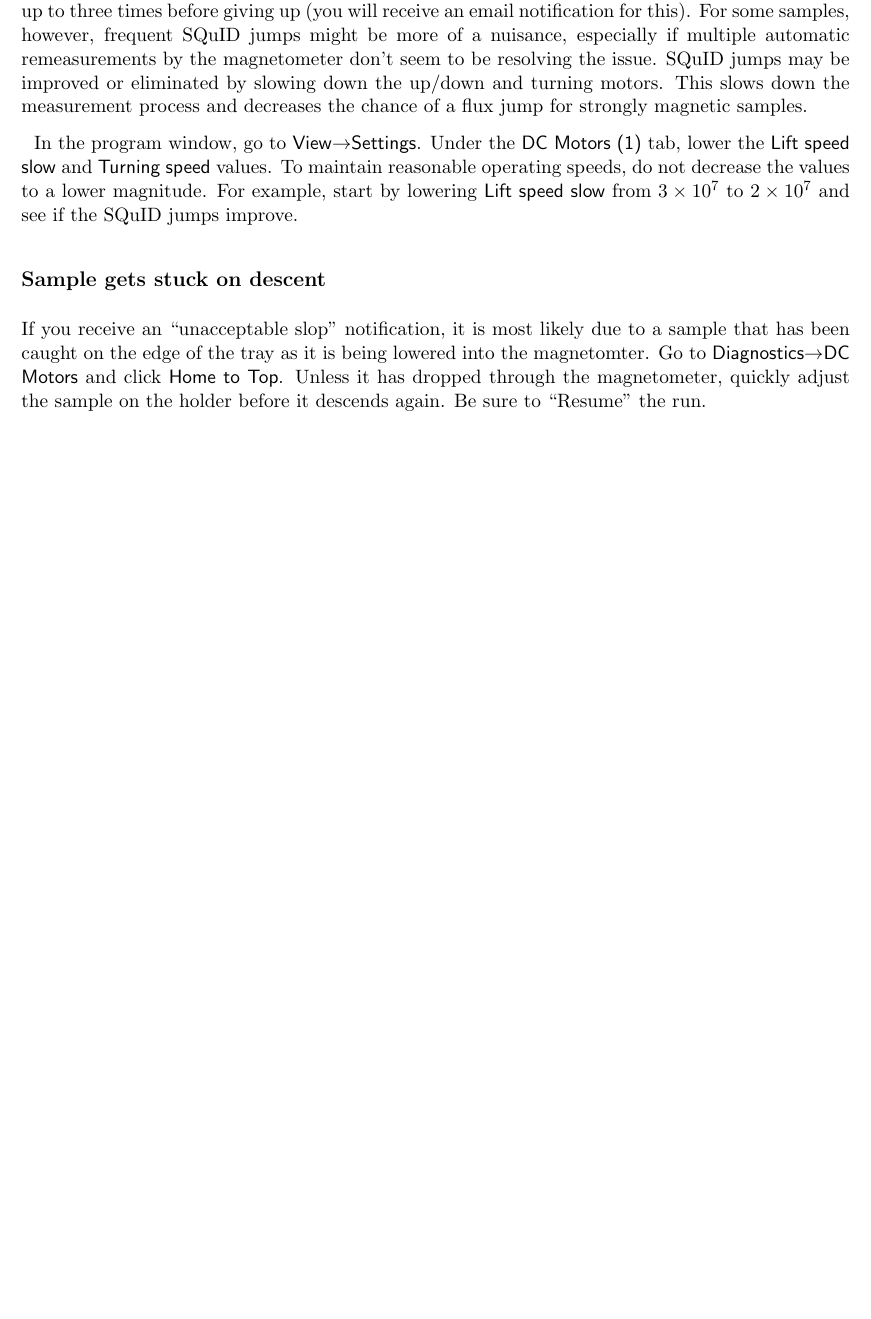
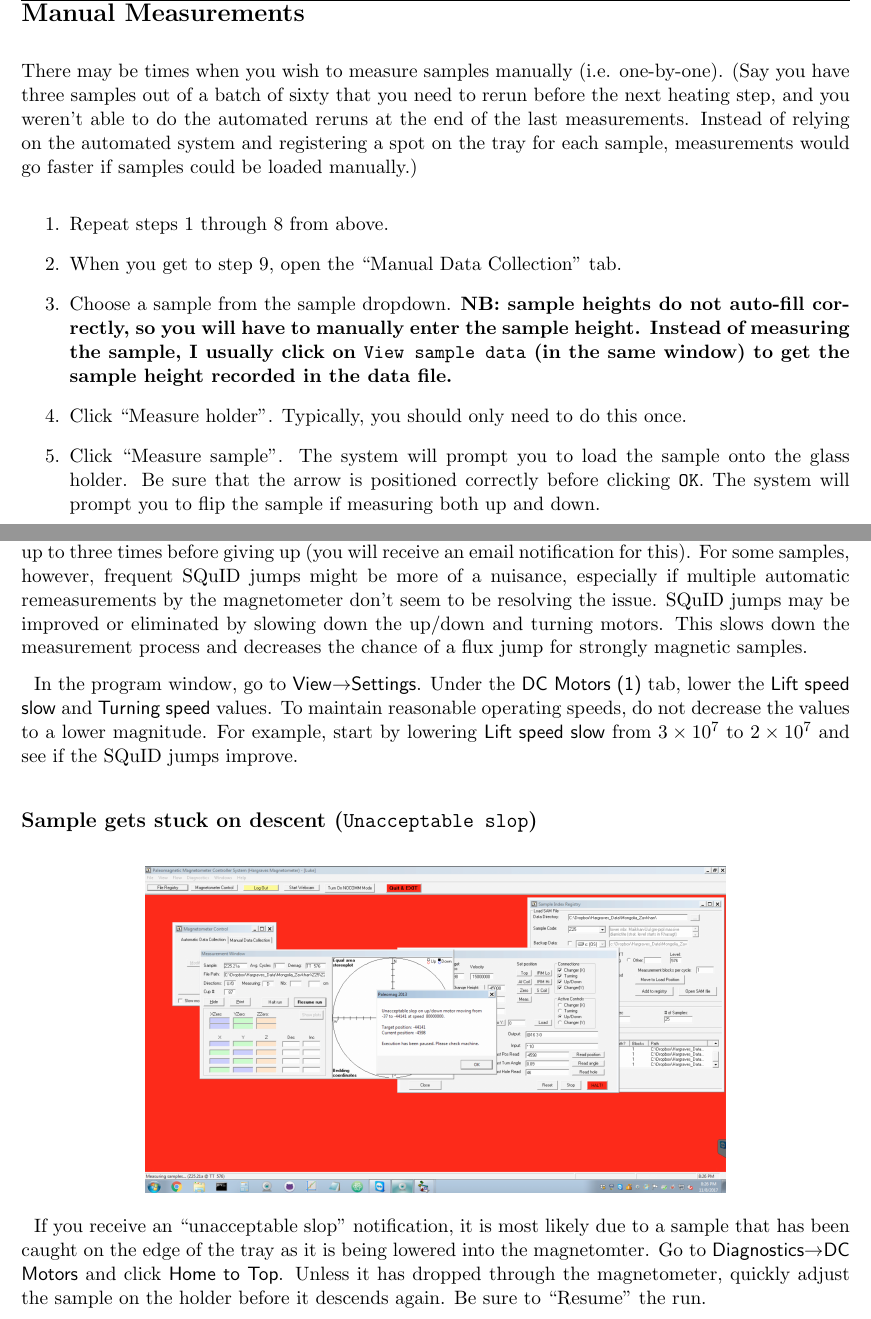
Before and after one commit to Swanson-Hysell-Group/lab_protocols, a LaTeX document (Magnetometer_Operations/Hargraves_QuickStart/Hargraves_Quickstart.tex): part of page 9 of 9 before the commit and two parts of pages 9 and 10 of 10 after it, the two joined at a grey line, cut at the place of the change, the shorter picture padded with empty space. Compiled offline with pdfLaTeX.

Commit message:
add details for manual measurements

```diff
--- a/Magnetometer_Operations/Hargraves_QuickStart/Hargraves_Quickstart.tex
+++ b/Magnetometer_Operations/Hargraves_QuickStart/Hargraves_Quickstart.tex
@@ -165,13 +165,34 @@ Click ``Start changer'' to begin your measurements!
 
 \clearpage
 
+\section*{Manual Measurements}
+There may be times when you wish to measure samples manually (i.e. one-by-one). (Say you have three samples out of a batch of sixty that you need to rerun before the next heating step, and you weren't able to do the automated reruns at the end of the last measurements. Instead of relying on the automated system and registering a spot on the tray for each sample, measurements would go faster if samples could be loaded manually.)
+
+\begin{enumerate}
+\item{Repeat steps 1 through 8 from above.}
+\item{When you get to step 9, open the ``Manual Data Collection'' tab.}
+\item{Choose a sample from the sample dropdown. \textbf{NB: sample heights do not auto-fill correctly, so you will have to manually enter the sample height. Instead of measuring the sample, I usually click on \texttt{View sample data} (in the same window) to get the sample height recorded in the data file.}}
+\item{Click ``Measure holder''. Typically, you should only need to do this once.}
+\item{Click ``Measure sample''. The system will prompt you to load the sample onto the glass holder. Be sure that the arrow is positioned correctly before clicking \texttt{OK}. The system will prompt you to flip the sample if measuring both up and down.}
+\end{enumerate}
+
+
+
+\newpage
+
 \section*{Miscellaneous Tips}
 \subsection*{SQuID jumps}
 The occassional SQuID jump is not a cause for concern---the magnetometer will remeasure samples up to three times before giving up (you will receive an email notification for this). For some samples, however, frequent SQuID jumps might be more of a nuisance, especially if multiple automatic remeasurements by the magnetometer don't seem to be resolving the issue. SQuID jumps may be improved or eliminated by slowing down the up/down and turning motors. This slows down the measurement process and decreases the chance of a flux jump for strongly magnetic samples.
 
 In the program window, go to \textsf{View}$\rightarrow$\textsf{Settings}. Under the \textsf{DC Motors (1)} tab, lower the \textsf{Lift speed slow} and \textsf{Turning speed} values. To maintain reasonable operating speeds, do not decrease the values to a lower magnitude. For example, start by lowering \textsf{Lift speed slow} from $3\times10^7$ to $2\times10^7$ and see if the SQuID jumps improve.
 
-\subsection*{Sample gets stuck on descent}
+\subsection*{Sample gets stuck on descent (\texttt{Unacceptable slop})}
+
+\begin{figure}[h]
+\centering
+\includegraphics[width=0.7\textwidth]{images/unacceptable_slop.png}
+\end{figure}
+
 If you receive an ``unacceptable slop'' notification, it is most likely due to a sample that has been caught on the edge of the tray as it is being lowered into the magnetomter. Go to \textsf{Diagnostics}$\rightarrow$\textsf{DC Motors} and click \textsf{Home to Top}. Unless it has dropped through the magnetometer, quickly adjust the sample on the holder before it descends again. Be sure to ``Resume'' the run.
 
 %the following tip leads to other problems with the file and should not be followed
```
Also changed, not shown: Magnetometer_Operations/Hargraves_QuickStart.pdf, Magnetometer_Operations/Hargraves_QuickStart/images/unacceptable_slop.png (added), 4 other files.
